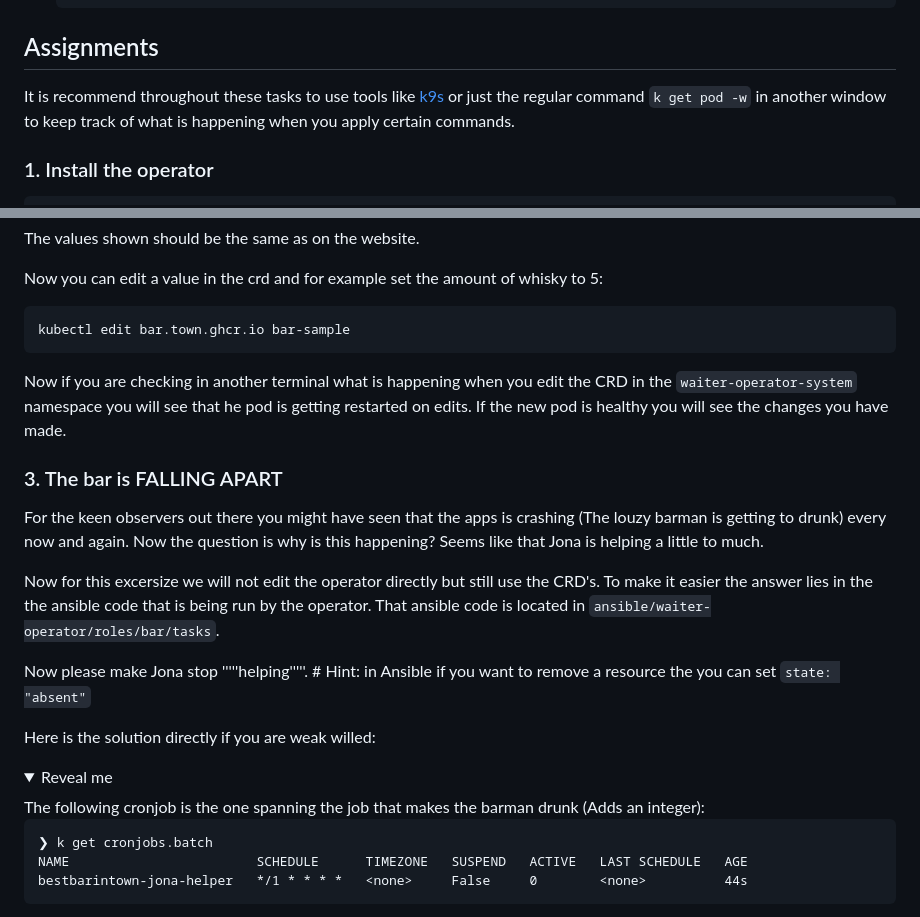
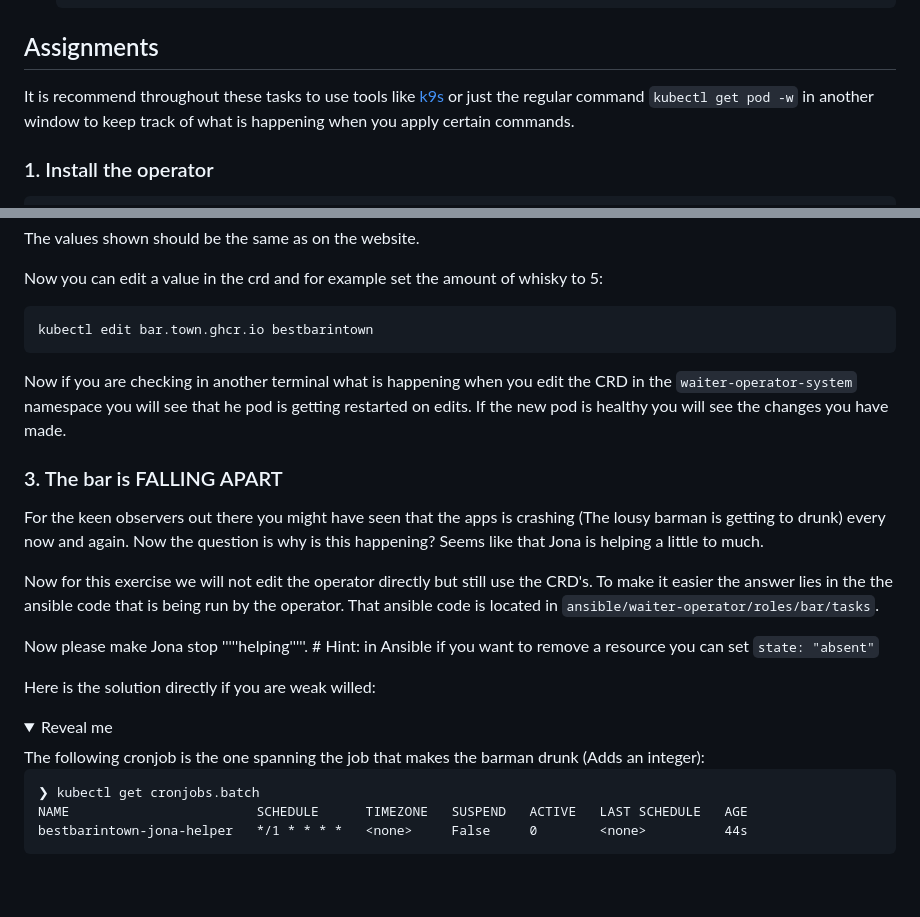
Before and after one commit to jorisdejosselintrue/operator-workshop-edgecase-2024, a Markdown page: README.md, 2 parts joined by grey strips. Drawn GitHub-style; folded sections open; blank space fills up the shorter version.

````diff
--- a/README.md
+++ b/README.md
@@ -58,7 +58,7 @@ NOTENOTE: If you get a 503 sometimes on the site this is (supposedly) planned
 
 ## Assignments
 
-It is recommend throughout these tasks to use tools like [k9s](https://k9scli.io/topics/install/) or just the regular command `k get pod -w` in another window to keep track of what is happening when you apply certain commands.
+It is recommend throughout these tasks to use tools like [k9s](https://k9scli.io/topics/install/) or just the regular command `kubectl get pod -w` in another window to keep track of what is happening when you apply certain commands.
 
 ### 1. Install the operator
 
@@ -122,16 +122,16 @@ The values shown should be the same as on the website.
 
 Now you can edit a value in the crd and for example set the amount of whisky to 5:
 ```bash
-kubectl edit bar.town.ghcr.io bar-sample
+kubectl edit bar.town.ghcr.io bestbarintown
 ```
 Now if you are checking in another terminal what is happening when you edit the CRD in the `waiter-operator-system` namespace you will see that he pod is getting restarted on edits. If the new pod is healthy you will see the changes you have made.
 
 ### 3. The bar is FALLING APART
-For the keen observers out there you might have seen that the apps is crashing (The louzy barman is getting to drunk) every now and again. Now the question is why is this happening? Seems like that Jona is helping a little to much.
+For the keen observers out there you might have seen that the apps is crashing (The lousy barman is getting to drunk) every now and again. Now the question is why is this happening? Seems like that Jona is helping a little to much.
 
-Now for this excersize we will not edit the operator directly but still use the CRD's. To make it easier the answer lies in the the ansible code that is being run by the operator. That ansible code is located in `ansible/waiter-operator/roles/bar/tasks`.
+Now for this exercise we will not edit the operator directly but still use the CRD's. To make it easier the answer lies in the the ansible code that is being run by the operator. That ansible code is located in `ansible/waiter-operator/roles/bar/tasks`.
 
-Now please make Jona stop '''''helping'''''. # Hint: in Ansible if you want to remove a resource the you can set `state: "absent"`
+Now please make Jona stop '''''helping'''''. # Hint: in Ansible if you want to remove a resource you can set `state: "absent"`
 
 Here is the solution directly if you are weak willed:
 <details>
@@ -139,7 +139,7 @@ Here is the solution directly if you are weak willed:
   The following cronjob is the one spanning the job that makes the barman drunk (Adds an integer):
 
   ```
-  ❯ k get cronjobs.batch
+  ❯ kubectl get cronjobs.batch
   NAME                        SCHEDULE      TIMEZONE   SUSPEND   ACTIVE   LAST SCHEDULE   AGE
   bestbarintown-jona-helper   */1 * * * *   <none>     False     0        <none>          44s
   ```
````
